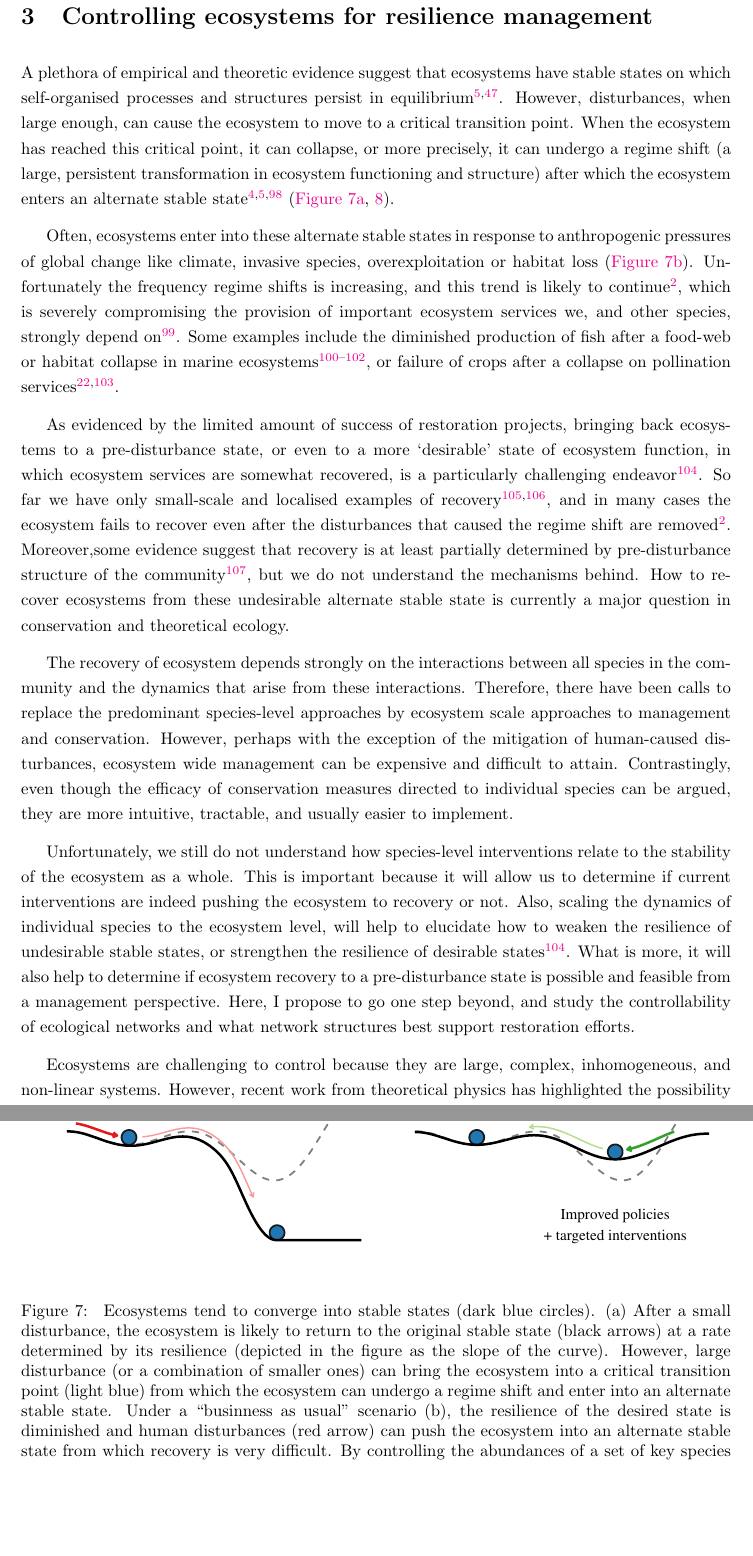
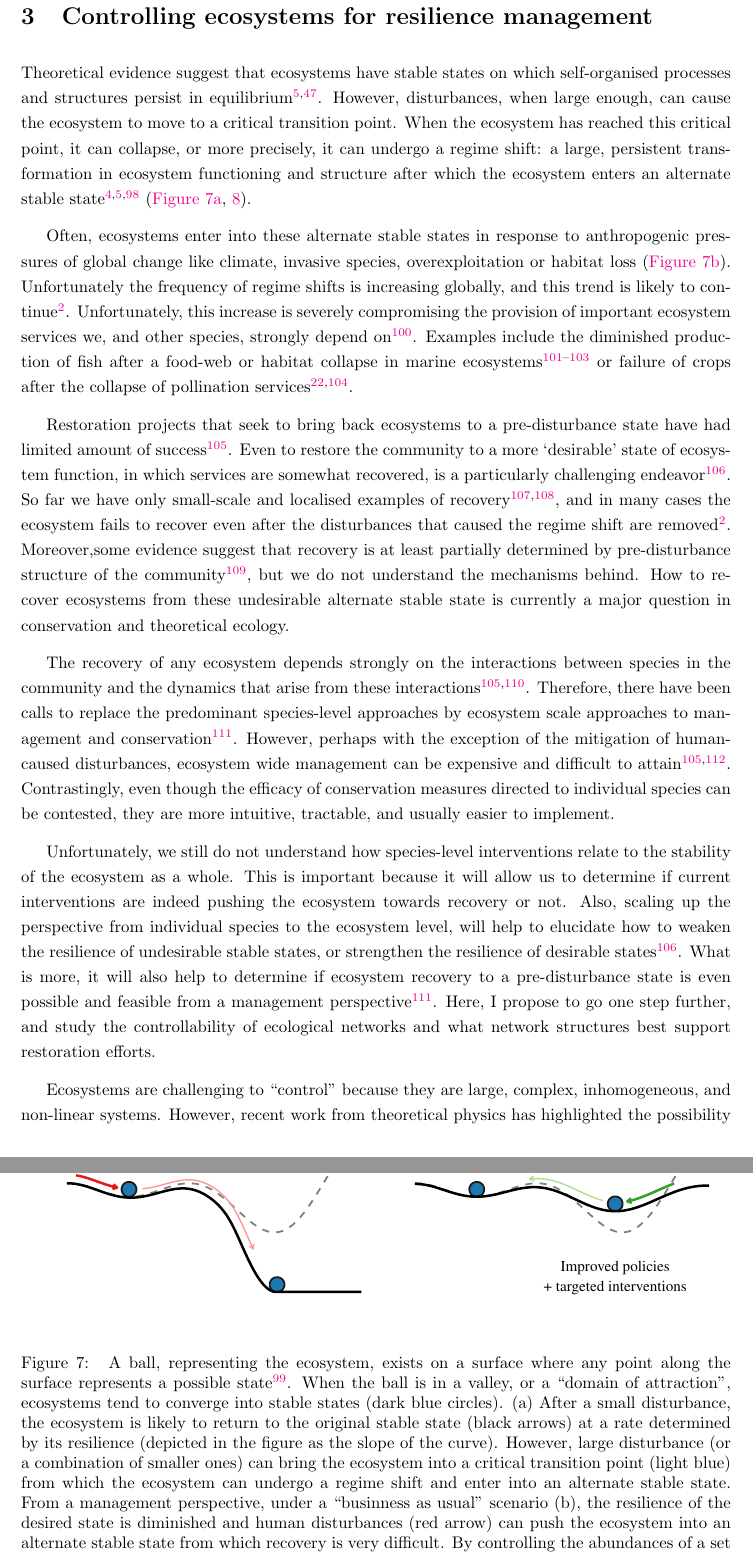
Before and after one commit to efcaguab/phd-thesis, a LaTeX paper (proposal/uc_proposal/phd_proposal.tex): two parts of pages 13 and 14 of 23, joined at a grey line, cut so that both start at the same text, the shorter picture padded with empty space. The pictures show the PDF file proposal/uc_proposal/phd_proposal.pdf that the author committed with the source.

Commit message:
edits chapter 3

```diff
--- a/proposal/uc_proposal/phd_proposal.tex
+++ b/proposal/uc_proposal/phd_proposal.tex
@@ -392,9 +392,9 @@ Ultimately we will be better positioned to understand why high diversity doesn't
 
 \section{Controlling ecosystems for resilience management}
 
-A plethora of empirical and theoretic evidence suggest that ecosystems have stable states on which self-organised processes and structures persist in equilibrium \autocite{Gunderson2000,Ives2007}.
+Theoretical evidence suggest that ecosystems have stable states on which self-organised processes and structures persist in equilibrium \autocite{Gunderson2000,Ives2007}.
 However, disturbances, when large enough, can cause the ecosystem to move to a critical transition point.
-When the ecosystem has reached this critical point, it can collapse, or more precisely, it can undergo a regime shift (a large, persistent transformation in ecosystem functioning and structure) after which the ecosystem enters an alternate stable state \autocite{Holling1973,May1976, Gunderson2000} (\hyperref[fig:critical_tran]{Figure \ref{fig:critical_tran}a}, \ref{fig:alt_ss}).
+When the ecosystem has reached this critical point, it can collapse, or more precisely, it can undergo a regime shift: a large, persistent transformation in ecosystem functioning and structure after which the ecosystem enters an alternate stable state \autocite{Holling1973,May1976, Gunderson2000} (\hyperref[fig:critical_tran]{Figure \ref{fig:critical_tran}a}, \ref{fig:alt_ss}).
 
 
 \begin{figure}[p]
@@ -402,10 +402,11 @@ When the ecosystem has reached this critical point, it can collapse, or more pre
   \includegraphics{critical_tran}
   \caption{
   \label{fig:critical_tran}
-  Ecosystems tend to converge into stable states (dark blue circles).
+  A ball, representing the ecosystem, exists on a surface where any point along the surface represents a possible state \autocite{Holling1995}.
+  When the ball is in a valley, or a ``domain of attraction'', ecosystems tend to converge into stable states (dark blue circles).
   (a) After a small disturbance, the ecosystem is likely to return to the original stable state (black arrows) at a rate determined by its resilience (depicted in the figure as the slope of the curve).
   However, large disturbance (or a combination of smaller ones) can bring the ecosystem into a critical transition point (light blue) from which the ecosystem can undergo a regime shift and enter into an alternate stable state.
-  Under a ``businness as usual'' scenario (b), the resilience of the desired state is diminished and human disturbances (red arrow) can push the ecosystem into an alternate stable state from which recovery is very difficult.
+  From a management perspective, under a ``businness as usual'' scenario (b), the resilience of the desired state is diminished and human disturbances (red arrow) can push the ecosystem into an alternate stable state from which recovery is very difficult.
   By controlling the abundances of a set of key species (c), in theory, it is possible to induce a compensatory perturbation that weakens the resilience of the undesirable alternate stable state, and possibly push the ecosystem into recovery.
   }
 \end{figure}
@@ -432,10 +433,12 @@ When the ecosystem has reached this critical point, it can collapse, or more pre
 \end{figure}
 
 Often, ecosystems enter into these alternate stable states in response to anthropogenic pressures of global change like climate, invasive species, overexploitation or habitat loss (\hyperref[fig:critical_tran]{Figure \ref{fig:critical_tran}b}).
-Unfortunately the frequency regime shifts is increasing, and this trend is likely to continue \autocite{Hughes2005}, which is severely compromising the provision of important ecosystem services we, and other species, strongly depend on \autocite{Hughes2013a}.
-Some examples include the diminished production of fish after a food-web or habitat collapse in marine ecosystems \autocite{Hare2000, Daskalov2007, MacNeil2015}, or failure of crops after a collapse on pollination services \autocite{Pauw2007,Lever2014}.
+Unfortunately the frequency of regime shifts is increasing globally, and this trend is likely to continue \autocite{Hughes2005}.
+Unfortunately, this increase is severely compromising the provision of important ecosystem services we, and other species, strongly depend on \autocite{Hughes2013a}.
+Examples include the diminished production of fish after a food-web or habitat collapse in marine ecosystems \autocite{Hare2000, Daskalov2007, MacNeil2015} or failure of crops after the collapse of pollination services \autocite{Pauw2007,Lever2014}.
 
-As evidenced by the limited amount of success of restoration projects, bringing back ecosystems to a pre-disturbance state, or even to a more `desirable' state of ecosystem function, in which ecosystem services are somewhat recovered, is a particularly challenging endeavor \autocite{Graham2013a}.
+Restoration projects that seek to bring back ecosystems to a pre-disturbance state have had limited amount of success \autocite{Suding2004}.
+Even to restore the community to a more `desirable' state of ecosystem function, in which services are somewhat recovered, is a particularly challenging endeavor \autocite{Graham2013a}.
 So far we have only small-scale and localised examples of recovery \autocite{Carpenter2006a, Stockwell2009}, and in many cases the ecosystem fails to recover even after the disturbances that caused the regime shift are removed \autocite{Hughes2005}.
 Moreover,some evidence suggest that recovery is at least partially determined by pre-disturbance structure of the community \autocite{Graham2015}, but we do not understand the mechanisms behind.
 How to recover ecosystems from these undesirable alternate stable state is currently a major question in conservation and theoretical ecology.
@@ -446 +445,0 @@ However, perhaps with the exception of the mitigation of human-caused disturbanc
-Contrastingly, even though the efficacy of conservation measures directed to individual species can be argued, they are more intuitive, tractable, and usually easier to implement.
@@ -447,9 +450,8 @@ Contrastingly, even though the efficacy of conservation measures directed to ind
 
 Unfortunately, we still do not understand how species-level interventions relate to the stability of the ecosystem as a whole.
-This is important because it will allow us to determine if current interventions are indeed pushing the ecosystem to recovery or not.
-Also, scaling the dynamics of individual species to the ecosystem level, will help to elucidate how to weaken the resilience of undesirable stable states, or strengthen the resilience of desirable states \autocite{Graham2013a}.
-What is more, it will also help to determine if ecosystem recovery to a pre-disturbance state is possible and feasible from a management perspective.
-Here, I propose to go one step beyond, and study the controllability of ecological networks and what network structures best support restoration efforts.
+This is important because it will allow us to determine if current interventions are indeed pushing the ecosystem towards recovery or not.
+Also, scaling up the perspective from individual species to the ecosystem level, will help to elucidate how to weaken the resilience of undesirable stable states, or strengthen the resilience of desirable states \autocite{Graham2013a}.
+What is more, it will also help to determine if ecosystem recovery to a pre-disturbance state is even possible and feasible from a management perspective \autocite{Suding2009}.
+Here, I propose to go one step further, and study the controllability of ecological networks and what network structures best support restoration efforts.
 
-Ecosystems are challenging to control because they are large, complex, inhomogeneous, and non-linear systems.
-However, recent work from theoretical physics has highlighted the possibility of regulating ecological networks by using targeted interventions in just some key species.
+Ecosystems are challenging to ``control'' because they are large, complex, inhomogeneous, and non-linear systems.
```
Also changed, not shown: proposal/uc_proposal/phd_proposal.pdf, proposal/uc_proposal/phd_proposal.tex (22 more changed lines).
